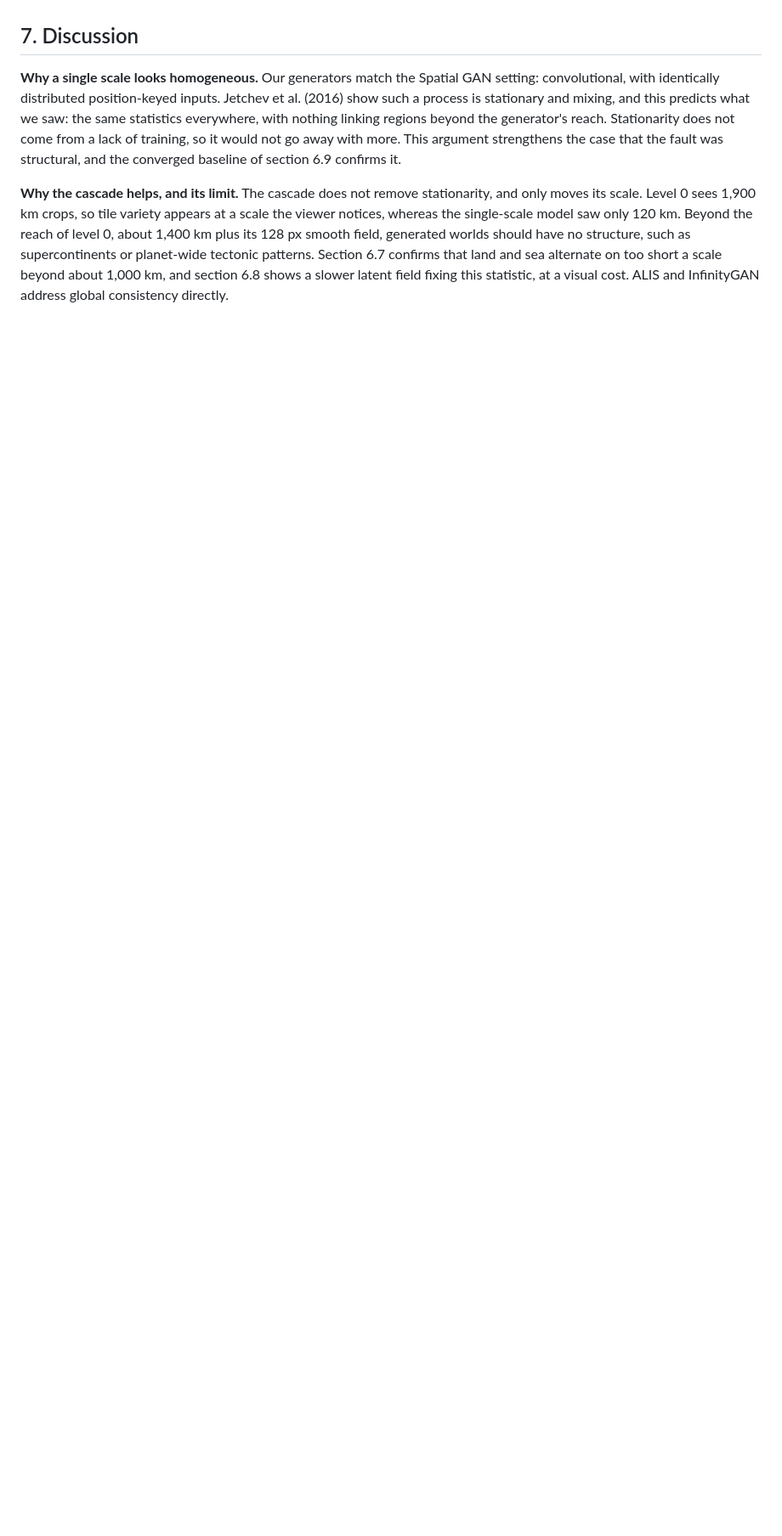
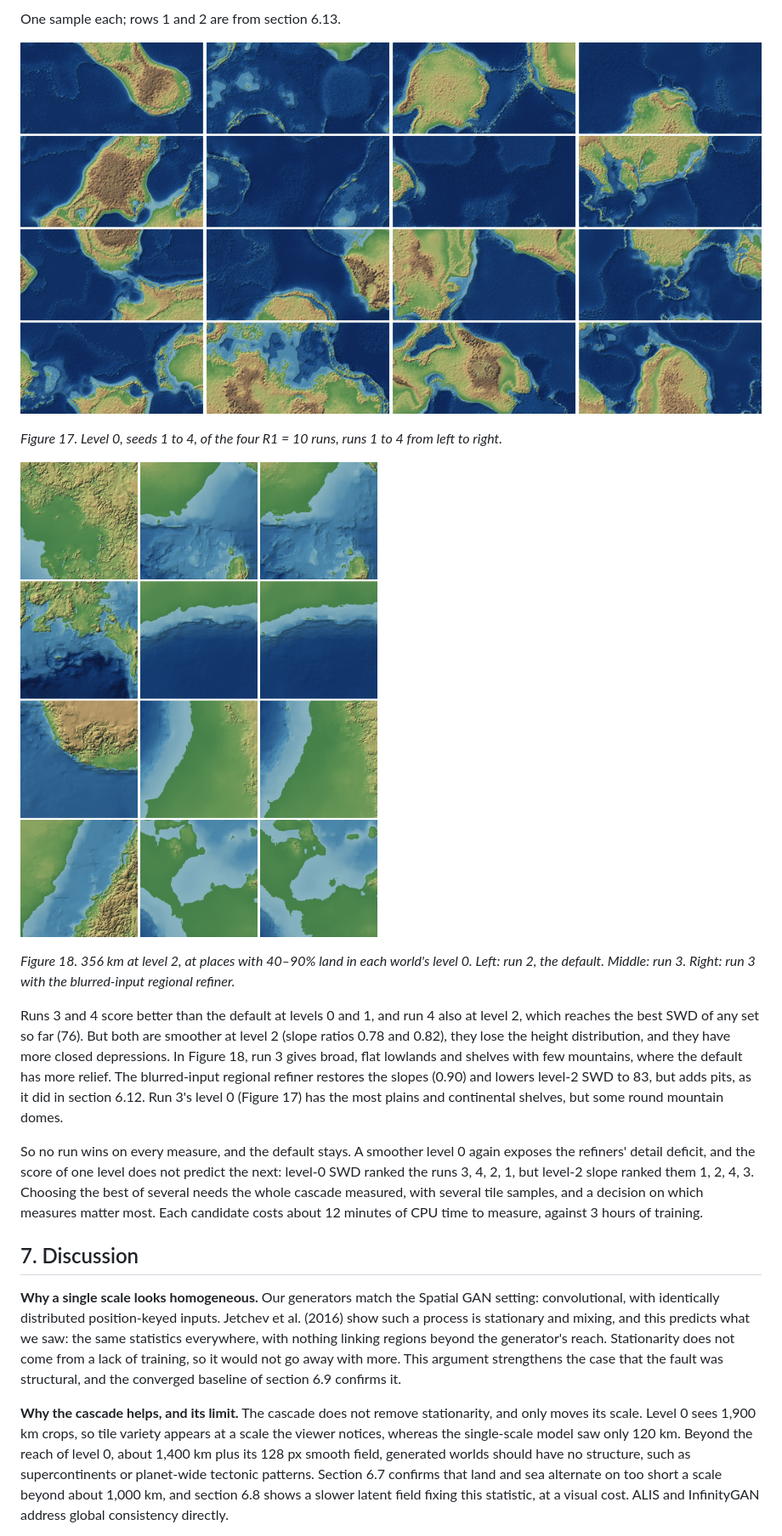
Before and after one commit to mrn2se/terrain-gan, a Markdown page: PAPER.md, the part around one of its changes. Shown at 85% size. Drawn GitHub-style; pictures changed too: docs/figures/r1_10_four_runs.png (added), docs/figures/run3_level2.png (added); blank space fills up the shorter version.

```diff
--- a/PAPER.md
+++ b/PAPER.md
@@ -691,3 +723,28 @@ from the uniform texture of fractal noise.
+One sample each; rows 1 and 2 are from section 6.13.
+
+![Four level-0 runs](docs/figures/r1_10_four_runs.png)
+
+*Figure 17. Level 0, seeds 1 to 4, of the four R1 = 10 runs, runs 1 to 4 from left to right.*
+
+![Level 2 below runs 2 and 3](docs/figures/run3_level2.png)
+
+*Figure 18. 356 km at level 2, at places with 40–90% land in each world's level 0. Left: run 2,
+the default. Middle: run 3. Right: run 3 with the blurred-input regional refiner.*
+
+Runs 3 and 4 score better than the default at levels 0 and 1, and run 4 also at level 2, which
+reaches the best SWD of any set so far (76). But both are smoother at level 2 (slope ratios 0.78
+and 0.82), they lose the height distribution, and they have more closed depressions. In Figure 18,
+run 3 gives broad, flat lowlands and shelves with few mountains, where the default has more relief.
+The blurred-input regional refiner restores the slopes (0.90) and lowers level-2 SWD to 83, but adds
+pits, as it did in section 6.12. Run 3's level 0 (Figure 17) has the most plains and continental
+shelves, but some round mountain domes.
+
+So no run wins on every measure, and the default stays. A smoother level 0 again exposes the
+refiners' detail deficit, and the score of one level does not predict the next: level-0 SWD
+ranked the runs 3, 4, 2, 1, but level-2 slope ranked them 1, 2, 4, 3. Choosing the best of several
+needs the whole cascade measured, with several tile samples, and a decision on which measures
+matter most. Each candidate costs about 12 minutes of CPU time to measure, against 3 hours of training.
+
 ## 7. Discussion
 
 **Why a single scale looks homogeneous.** Our generators match the Spatial GAN setting:
```
Also changed, not shown: other parts of PAPER.md (+36 -2 lines), TODO.md (+8 -1 lines), 6 other files.
